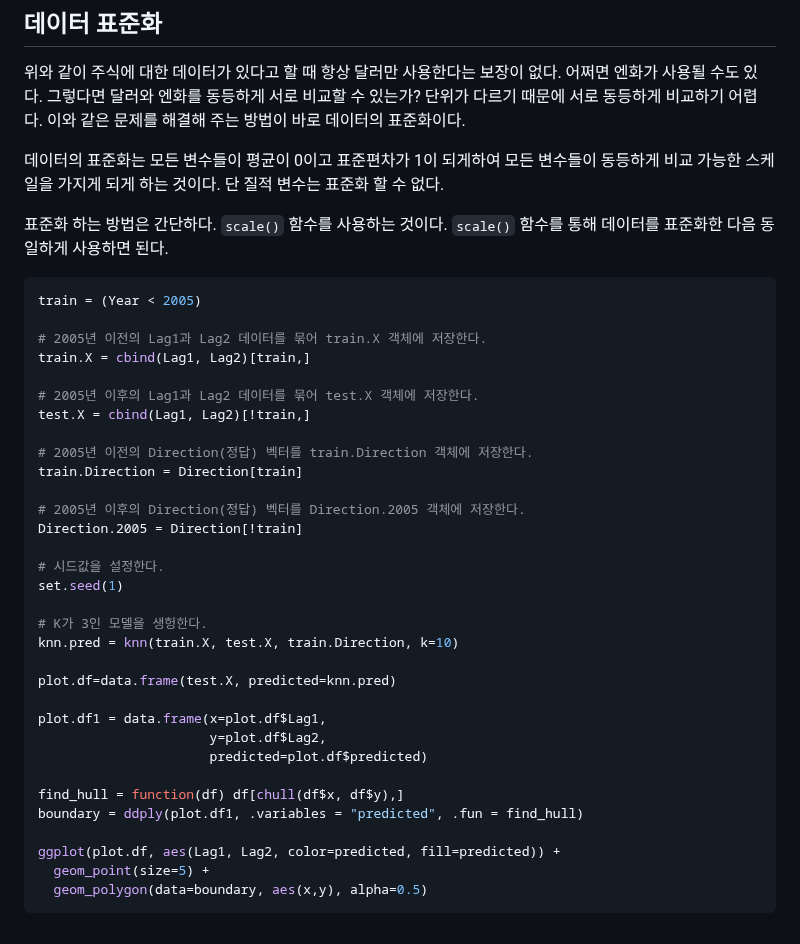
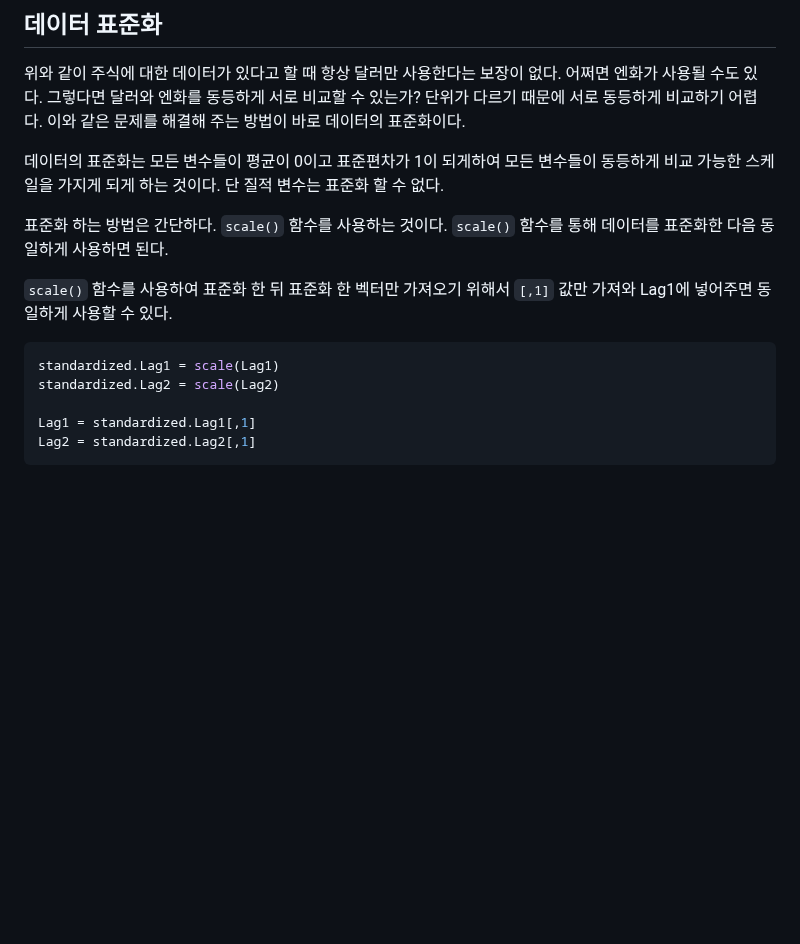
Before and after one commit to jaewonE/obsidian-backup, a Markdown page: 가볍게 시작하는 통계학/4장 분류/4.6 Lab 로지스틱 회귀, LDA, QDA, KNN.md, the part around the change. Rendered like a GitHub page; blank space fills up the shorter version.

Commit message:
Backup: 2023-03-11 12:27:15

````diff
--- a/가볍게 시작하는 통계학/4장 분류/4.6 Lab 로지스틱 회귀, LDA, QDA, KNN.md
+++ b/가볍게 시작하는 통계학/4장 분류/4.6 Lab 로지스틱 회귀, LDA, QDA, KNN.md
@@ -435,37 +435,11 @@ ggplot(plot.df, aes(Lag1, Lag2, color=predicted, fill=predicted)) +
 
 표준화 하는 방법은 간단하다. `scale()` 함수를 사용하는 것이다. `scale()` 함수를 통해 데이터를 표준화한 다음 동일하게 사용하면 된다.
 
+ `scale()` 함수를 사용하여 표준화 한 뒤 표준화 한 벡터만 가져오기 위해서 `[,1]` 값만 가져와 Lag1에 넣어주면 동일하게 사용할 수 있다.
 ``` R
-train = (Year < 2005)
+standardized.Lag1 = scale(Lag1)
+standardized.Lag2 = scale(Lag2)
 
-# 2005년 이전의 Lag1과 Lag2 데이터를 묶어 train.X 객체에 저장한다.
-train.X = cbind(Lag1, Lag2)[train,]
-
-# 2005년 이후의 Lag1과 Lag2 데이터를 묶어 test.X 객체에 저장한다.
-test.X = cbind(Lag1, Lag2)[!train,]
-
-# 2005년 이전의 Direction(정답) 벡터를 train.Direction 객체에 저장한다.
-train.Direction = Direction[train]
-
-# 2005년 이후의 Direction(정답) 벡터를 Direction.2005 객체에 저장한다.
-Direction.2005 = Direction[!train]
-
-# 시드값을 설정한다.
-set.seed(1)
-
-# K가 3인 모델을 생헝한다.
-knn.pred = knn(train.X, test.X, train.Direction, k=10)
-
-plot.df=data.frame(test.X, predicted=knn.pred)
-
-plot.df1 = data.frame(x=plot.df$Lag1,
-                      y=plot.df$Lag2,
-                      predicted=plot.df$predicted)
-
-find_hull = function(df) df[chull(df$x, df$y),]
-boundary = ddply(plot.df1, .variables = "predicted", .fun = find_hull)
-
-ggplot(plot.df, aes(Lag1, Lag2, color=predicted, fill=predicted)) +
-  geom_point(size=5) +
-  geom_polygon(data=boundary, aes(x,y), alpha=0.5)
+Lag1 = standardized.Lag1[,1]
+Lag2 = standardized.Lag2[,1]
 ```
````
